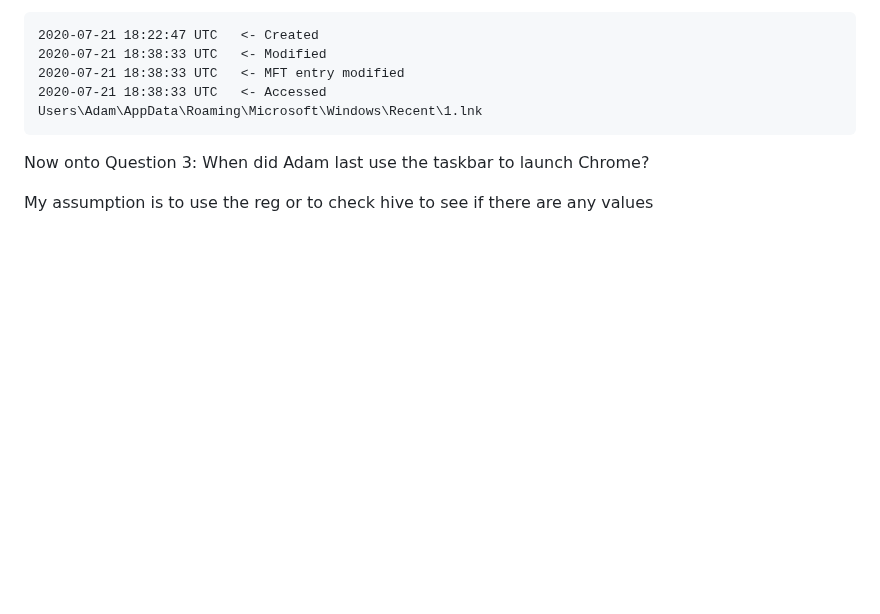
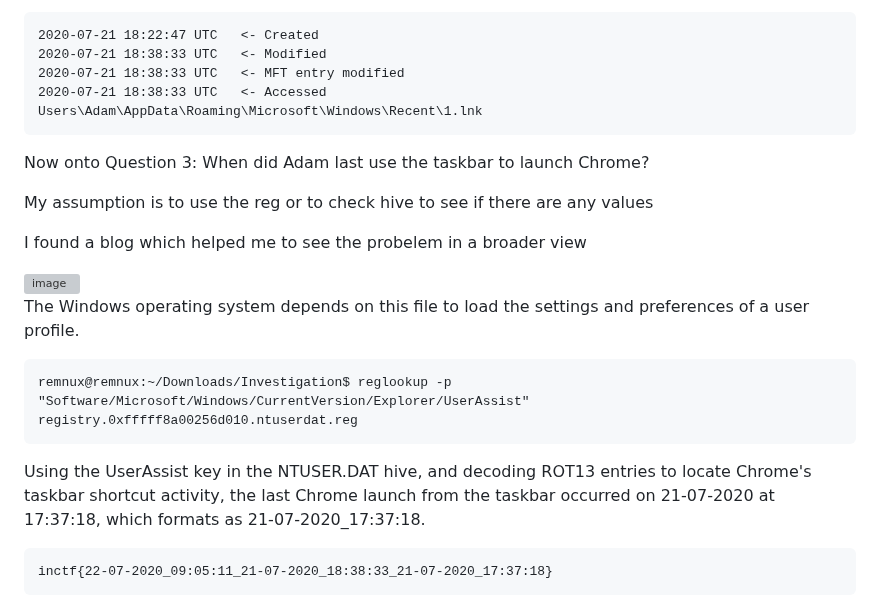
Before and after one commit to mooofin/CTFs, a Markdown page: CTFs-main/DFIR-LABS/Investigation Continues.md, the part around the change. Rendered like a GitHub page; blank space fills up the shorter version; grey boxes are pictures that could not be loaded.

````diff
--- a/CTFs-main/DFIR-LABS/Investigation Continues.md
+++ b/CTFs-main/DFIR-LABS/Investigation Continues.md
@@ -99,3 +99,18 @@ Users\Adam\AppData\Roaming\Microsoft\Windows\Recent\1.lnk
 Now onto Question 3: When did Adam last use the taskbar to launch Chrome?
 
 My assumption is to use the reg or to check hive to see if there are any values
+
+I found a blog which helped me to see the probelem in a broader view
+
+
+<img width="1920" height="1020" alt="image" src="https://github.com/user-attachments/assets/c99943cf-9bfa-47b1-8ff5-4561ac8b04b3" />
+
+The Windows operating system depends on this file to load the settings and preferences of a user profile.
+```
+remnux@remnux:~/Downloads/Investigation$ reglookup -p "Software/Microsoft/Windows/CurrentVersion/Explorer/UserAssist" registry.0xfffff8a00256d010.ntuserdat.reg
+```
+
+Using the UserAssist key in the NTUSER.DAT hive, and decoding ROT13 entries to locate Chrome's taskbar shortcut activity, the last Chrome launch from the taskbar occurred on 21-07-2020 at 17:37:18, which formats as 21-07-2020_17:37:18.
+```
+inctf{22-07-2020_09:05:11_21-07-2020_18:38:33_21-07-2020_17:37:18}
+```
````
